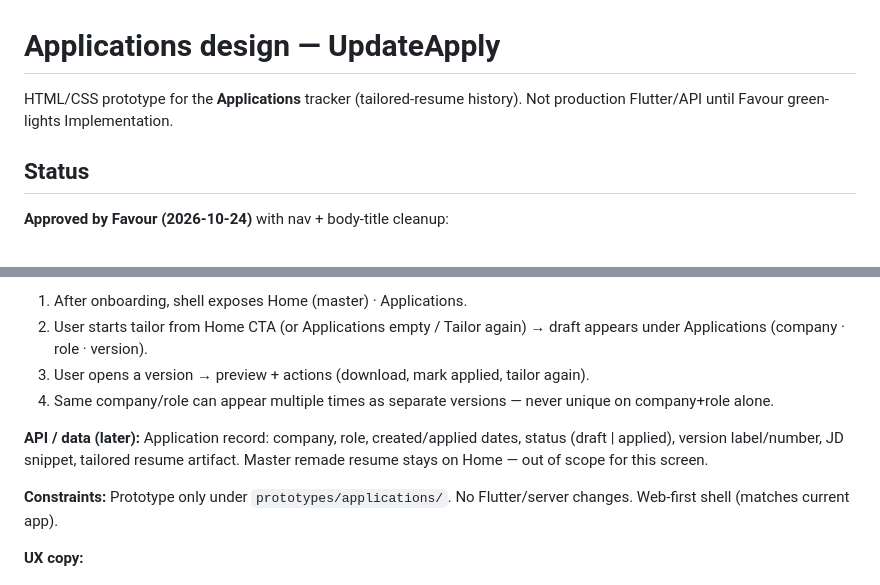
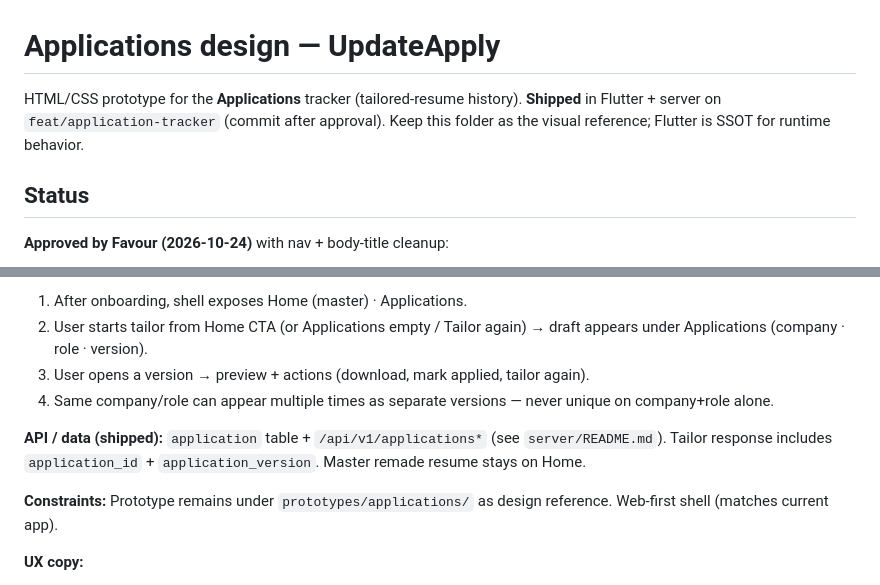
Before and after one commit to goziri-dev/UpdateApply-MVP, a Markdown page: prototypes/applications/DESIGN.md, 2 parts joined by grey strips. GitHub-like rendering.

```diff
--- a/prototypes/applications/DESIGN.md
+++ b/prototypes/applications/DESIGN.md
@@ -1,7 +1,9 @@
 # Applications design — UpdateApply
 
 HTML/CSS prototype for the **Applications** tracker (tailored-resume history).
-Not production Flutter/API until Favour green-lights Implementation.
+**Shipped** in Flutter + server on `feat/application-tracker` (commit after
+approval). Keep this folder as the visual reference; Flutter is SSOT for
+runtime behavior.
 
 ## Status
 
@@ -31,12 +33,12 @@ mark applied / tailor again.
 4. Same company/role can appear multiple times as separate versions — never unique
    on company+role alone.
 
-**API / data (later):** Application record: company, role, created/applied dates,
-status (draft | applied), version label/number, JD snippet, tailored resume
-artifact. Master remade resume stays on Home — out of scope for this screen.
+**API / data (shipped):** `application` table + `/api/v1/applications*` (see
+`server/README.md`). Tailor response includes `application_id` +
+`application_version`. Master remade resume stays on Home.
 
-**Constraints:** Prototype only under `prototypes/applications/`. No Flutter/server
-changes. Web-first shell (matches current app).
+**Constraints:** Prototype remains under `prototypes/applications/` as design
+reference. Web-first shell (matches current app).
 
 **UX copy:**
 - Home body: no “Home” title — lead with **Your resume** label + preview +
```
Also changed, not shown: app/README.md (+28 -2 lines), server/README.md (+1 -1 lines).
